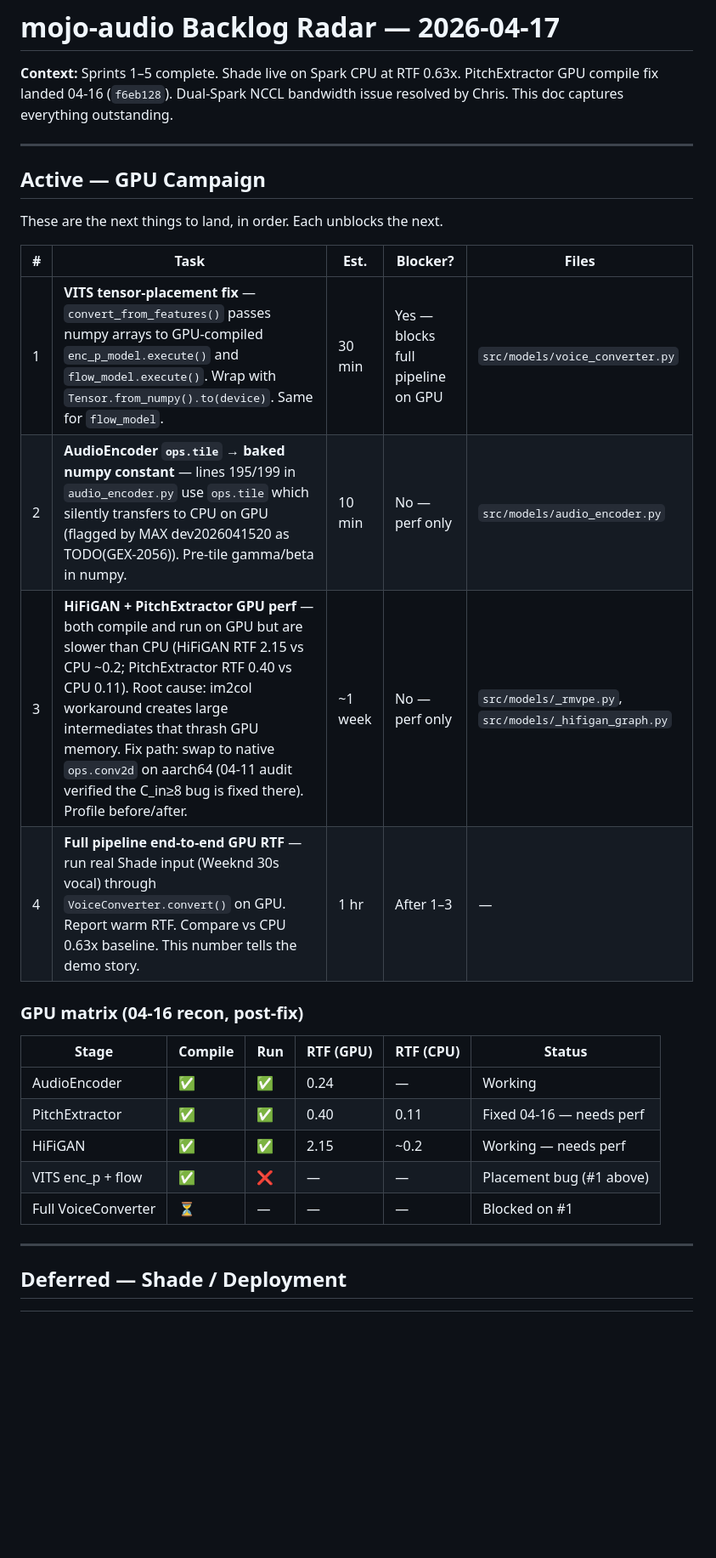
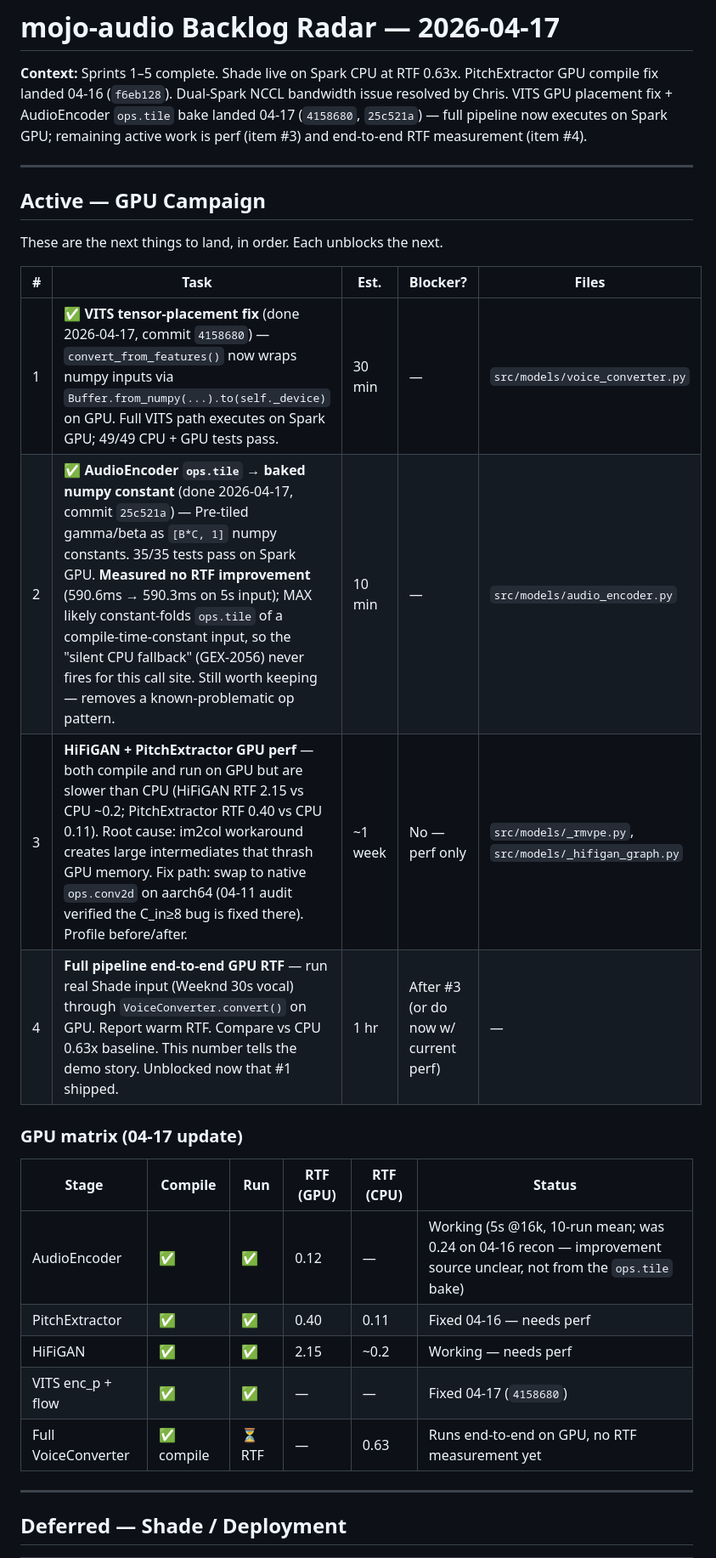
Before and after one commit to itsdevcoffee/mojo-audio, a Markdown page: docs/project/04-17-2026-backlog-radar.md, the part around the change. Shown at 85% size. Drawn GitHub-style; blank space fills up the shorter version.

Commit message:
docs(project): radar — VITS + ops.tile landed 04-17, honest perf note
- Mark #1 (VITS tensor placement, 4158680) and #2 (ops.tile bake, 25c521a)
  as ✅ done today.
- Record measured result for the ops.tile bake: no RTF improvement
  (590.6ms → 590.3ms on 5s input). Hypothesis: MAX constant-folds ops.tile
  of compile-time-constant inputs, so GEX-2056's CPU fallback never fires
  for this call site. Bake still worth keeping as a defensive pattern.
- Update GPU matrix: AudioEncoder RTF 0.24 → 0.12 (source of the
  improvement is unclear — not the bake; possibly a MAX nightly), VITS
  enc_p + flow now running, full pipeline compile ✅.

```diff
--- a/docs/project/04-17-2026-backlog-radar.md
+++ b/docs/project/04-17-2026-backlog-radar.md
@@ -2,7 +2,10 @@
 
 **Context:** Sprints 1–5 complete. Shade live on Spark CPU at RTF 0.63x.
 PitchExtractor GPU compile fix landed 04-16 (`f6eb128`). Dual-Spark NCCL
-bandwidth issue resolved by Chris. This doc captures everything outstanding.
+bandwidth issue resolved by Chris. VITS GPU placement fix + AudioEncoder
+`ops.tile` bake landed 04-17 (`4158680`, `25c521a`) — full pipeline now
+executes on Spark GPU; remaining active work is perf (item #3) and end-to-end
+RTF measurement (item #4).
 
 ---
 
@@ -12,20 +15,20 @@ These are the next things to land, in order. Each unblocks the next.
 
 | # | Task | Est. | Blocker? | Files |
 |---|---|---|---|---|
-| 1 | **VITS tensor-placement fix** — `convert_from_features()` passes numpy arrays to GPU-compiled `enc_p_model.execute()` and `flow_model.execute()`. Wrap with `Tensor.from_numpy().to(device)`. Same for `flow_model`. | 30 min | Yes — blocks full pipeline on GPU | `src/models/voice_converter.py` |
-| 2 | **AudioEncoder `ops.tile` → baked numpy constant** — lines 195/199 in `audio_encoder.py` use `ops.tile` which silently transfers to CPU on GPU (flagged by MAX dev2026041520 as TODO(GEX-2056)). Pre-tile gamma/beta in numpy. | 10 min | No — perf only | `src/models/audio_encoder.py` |
+| 1 | ✅ **VITS tensor-placement fix** (done 2026-04-17, commit `4158680`) — `convert_from_features()` now wraps numpy inputs via `Buffer.from_numpy(...).to(self._device)` on GPU. Full VITS path executes on Spark GPU; 49/49 CPU + GPU tests pass. | 30 min | — | `src/models/voice_converter.py` |
+| 2 | ✅ **AudioEncoder `ops.tile` → baked numpy constant** (done 2026-04-17, commit `25c521a`) — Pre-tiled gamma/beta as `[B*C, 1]` numpy constants. 35/35 tests pass on Spark GPU. **Measured no RTF improvement** (590.6ms → 590.3ms on 5s input); MAX likely constant-folds `ops.tile` of a compile-time-constant input, so the "silent CPU fallback" (GEX-2056) never fires for this call site. Still worth keeping — removes a known-problematic op pattern. | 10 min | — | `src/models/audio_encoder.py` |
 | 3 | **HiFiGAN + PitchExtractor GPU perf** — both compile and run on GPU but are slower than CPU (HiFiGAN RTF 2.15 vs CPU ~0.2; PitchExtractor RTF 0.40 vs CPU 0.11). Root cause: im2col workaround creates large intermediates that thrash GPU memory. Fix path: swap to native `ops.conv2d` on aarch64 (04-11 audit verified the C_in≥8 bug is fixed there). Profile before/after. | ~1 week | No — perf only | `src/models/_rmvpe.py`, `src/models/_hifigan_graph.py` |
-| 4 | **Full pipeline end-to-end GPU RTF** — run real Shade input (Weeknd 30s vocal) through `VoiceConverter.convert()` on GPU. Report warm RTF. Compare vs CPU 0.63x baseline. This number tells the demo story. | 1 hr | After 1–3 | — |
+| 4 | **Full pipeline end-to-end GPU RTF** — run real Shade input (Weeknd 30s vocal) through `VoiceConverter.convert()` on GPU. Report warm RTF. Compare vs CPU 0.63x baseline. This number tells the demo story. Unblocked now that #1 shipped. | 1 hr | After #3 (or do now w/ current perf) | — |
 
-### GPU matrix (04-16 recon, post-fix)
+### GPU matrix (04-17 update)
 
 | Stage | Compile | Run | RTF (GPU) | RTF (CPU) | Status |
 |---|---|---|---|---|---|
-| AudioEncoder | ✅ | ✅ | 0.24 | — | Working |
+| AudioEncoder | ✅ | ✅ | 0.12 | — | Working (5s @16k, 10-run mean; was 0.24 on 04-16 recon — improvement source unclear, not from the `ops.tile` bake) |
 | PitchExtractor | ✅ | ✅ | 0.40 | 0.11 | Fixed 04-16 — needs perf |
 | HiFiGAN | ✅ | ✅ | 2.15 | ~0.2 | Working — needs perf |
-| VITS enc_p + flow | ✅ | ❌ | — | — | Placement bug (#1 above) |
-| Full VoiceConverter | ⏳ | — | — | — | Blocked on #1 |
+| VITS enc_p + flow | ✅ | ✅ | — | — | Fixed 04-17 (`4158680`) |
+| Full VoiceConverter | ✅ compile | ⏳ RTF | — | 0.63 | Runs end-to-end on GPU, no RTF measurement yet |
 
 ---
 
```
